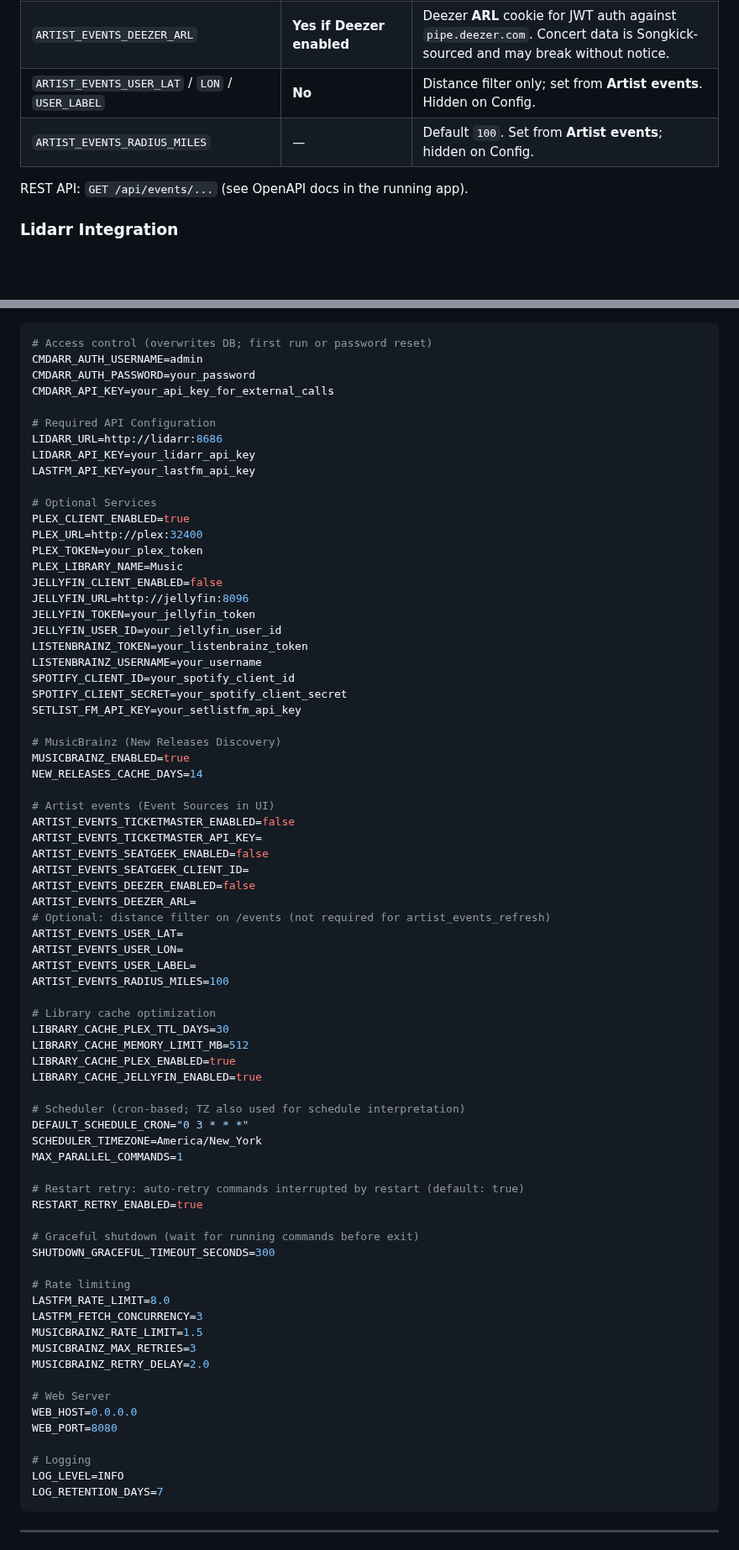
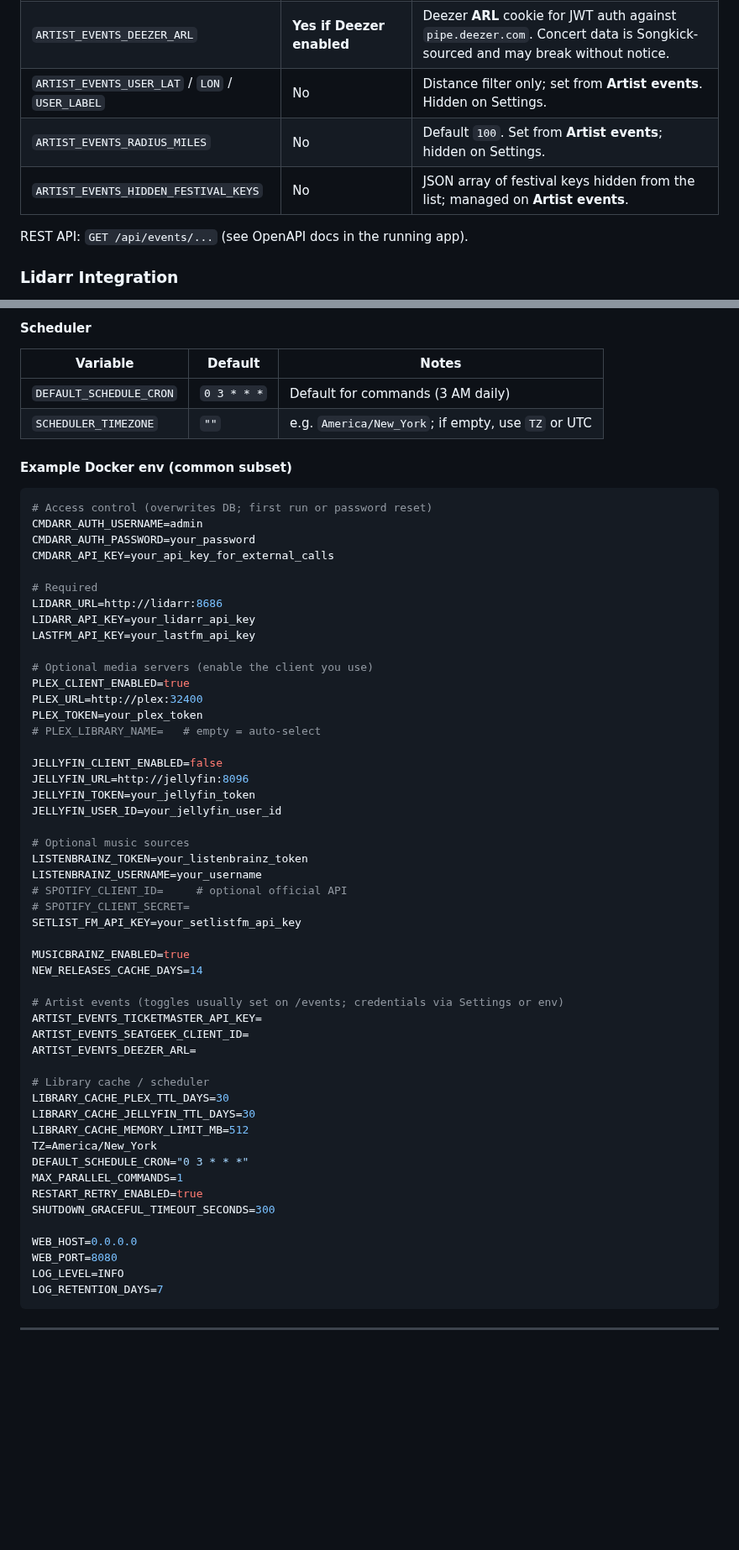
Before and after one commit to DeviantEng/Cmdarr, a Markdown page: readme-extended.md, 2 parts joined by grey strips. Shown at 84% size. GitHub-like rendering; blank space fills up the shorter version.

````diff
--- a/readme-extended.md
+++ b/readme-extended.md
@@ -242,8 +252,9 @@ Data is refreshed by the **`artist_events_refresh`** command (scheduler, **Run s
 | `ARTIST_EVENTS_SEATGEEK_CLIENT_ID` | **Yes if SeatGeek enabled** | Free [SeatGeek API](https://seatgeek.com/account/develop) `client_id`. Starter tier is ~**500 requests/day**. |
 | `ARTIST_EVENTS_DEEZER_ENABLED` | No | Default off. Tertiary source via unofficial Pipe GraphQL. |
 | `ARTIST_EVENTS_DEEZER_ARL` | **Yes if Deezer enabled** | Deezer **ARL** cookie for JWT auth against `pipe.deezer.com`. Concert data is Songkick-sourced and may break without notice. |
-| `ARTIST_EVENTS_USER_LAT` / `LON` / `USER_LABEL` | **No** | Distance filter only; set from **Artist events**. Hidden on Config. |
-| `ARTIST_EVENTS_RADIUS_MILES` | — | Default `100`. Set from **Artist events**; hidden on Config. |
+| `ARTIST_EVENTS_USER_LAT` / `LON` / `USER_LABEL` | No | Distance filter only; set from **Artist events**. Hidden on Settings. |
+| `ARTIST_EVENTS_RADIUS_MILES` | No | Default `100`. Set from **Artist events**; hidden on Settings. |
+| `ARTIST_EVENTS_HIDDEN_FESTIVAL_KEYS` | No | JSON array of festival keys hidden from the list; managed on **Artist events**. |
 
 REST API: `GET /api/events/...` (see OpenAPI docs in the running app).
 
@@ -277,3 +382,11 @@ First run prompts for username and password. These env vars **overwrite** the da
+#### Scheduler
+
+| Variable | Default | Notes |
+|----------|---------|--------|
+| `DEFAULT_SCHEDULE_CRON` | `0 3 * * *` | Default for commands (3 AM daily) |
+| `SCHEDULER_TIMEZONE` | `""` | e.g. `America/New_York`; if empty, use `TZ` or UTC |
+
+#### Example Docker env (common subset)
 
 ```bash
 # Access control (overwrites DB; first run or password reset)
@@ -281,72 +394,49 @@ CMDARR_AUTH_USERNAME=admin
 CMDARR_AUTH_PASSWORD=your_password
 CMDARR_API_KEY=your_api_key_for_external_calls
 
-# Required API Configuration
+# Required
 LIDARR_URL=http://lidarr:8686
 LIDARR_API_KEY=your_lidarr_api_key
 LASTFM_API_KEY=your_lastfm_api_key
 
-# Optional Services
+# Optional media servers (enable the client you use)
 PLEX_CLIENT_ENABLED=true
 PLEX_URL=http://plex:32400
 PLEX_TOKEN=your_plex_token
-PLEX_LIBRARY_NAME=Music
+# PLEX_LIBRARY_NAME=   # empty = auto-select
+
 JELLYFIN_CLIENT_ENABLED=false
 JELLYFIN_URL=http://jellyfin:8096
 JELLYFIN_TOKEN=your_jellyfin_token
 JELLYFIN_USER_ID=your_jellyfin_user_id
+
+# Optional music sources
 LISTENBRAINZ_TOKEN=your_listenbrainz_token
 LISTENBRAINZ_USERNAME=your_username
-SPOTIFY_CLIENT_ID=your_spotify_client_id
-SPOTIFY_CLIENT_SECRET=your_spotify_client_secret
+# SPOTIFY_CLIENT_ID=     # optional official API
+# SPOTIFY_CLIENT_SECRET=
 SETLIST_FM_API_KEY=your_setlistfm_api_key
 
-# MusicBrainz (New Releases Discovery)
 MUSICBRAINZ_ENABLED=true
 NEW_RELEASES_CACHE_DAYS=14
 
-# Artist events (Event Sources in UI)
-ARTIST_EVENTS_TICKETMASTER_ENABLED=false
+# Artist events (toggles usually set on /events; credentials via Settings or env)
 ARTIST_EVENTS_TICKETMASTER_API_KEY=
-ARTIST_EVENTS_SEATGEEK_ENABLED=false
 ARTIST_EVENTS_SEATGEEK_CLIENT_ID=
-ARTIST_EVENTS_DEEZER_ENABLED=false
 ARTIST_EVENTS_DEEZER_ARL=
-# Optional: distance filter on /events (not required for artist_events_refresh)
-ARTIST_EVENTS_USER_LAT=
-ARTIST_EVENTS_USER_LON=
-ARTIST_EVENTS_USER_LABEL=
-ARTIST_EVENTS_RADIUS_MILES=100
 
-# Library cache optimization
+# Library cache / scheduler
 LIBRARY_CACHE_PLEX_TTL_DAYS=30
+LIBRARY_CACHE_JELLYFIN_TTL_DAYS=30
 LIBRARY_CACHE_MEMORY_LIMIT_MB=512
-LIBRARY_CACHE_PLEX_ENABLED=true
-LIBRARY_CACHE_JELLYFIN_ENABLED=true
-
-# Scheduler (cron-based; TZ also used for schedule interpretation)
+TZ=America/New_York
 DEFAULT_SCHEDULE_CRON="0 3 * * *"
-SCHEDULER_TIMEZONE=America/New_York
 MAX_PARALLEL_COMMANDS=1
-
-# Restart retry: auto-retry commands interrupted by restart (default: true)
 RESTART_RETRY_ENABLED=true
-
-# Graceful shutdown (wait for running commands before exit)
 SHUTDOWN_GRACEFUL_TIMEOUT_SECONDS=300
 
-# Rate limiting
-LASTFM_RATE_LIMIT=8.0
-LASTFM_FETCH_CONCURRENCY=3
-MUSICBRAINZ_RATE_LIMIT=1.5
-MUSICBRAINZ_MAX_RETRIES=3
-MUSICBRAINZ_RETRY_DELAY=2.0
-
-# Web Server
 WEB_HOST=0.0.0.0
 WEB_PORT=8080
-
-# Logging
 LOG_LEVEL=INFO
 LOG_RETENTION_DAYS=7
 ```
````
Also changed, not shown: other parts of readme-extended.md (+123 -19 lines), README.md (+53 -32 lines).
